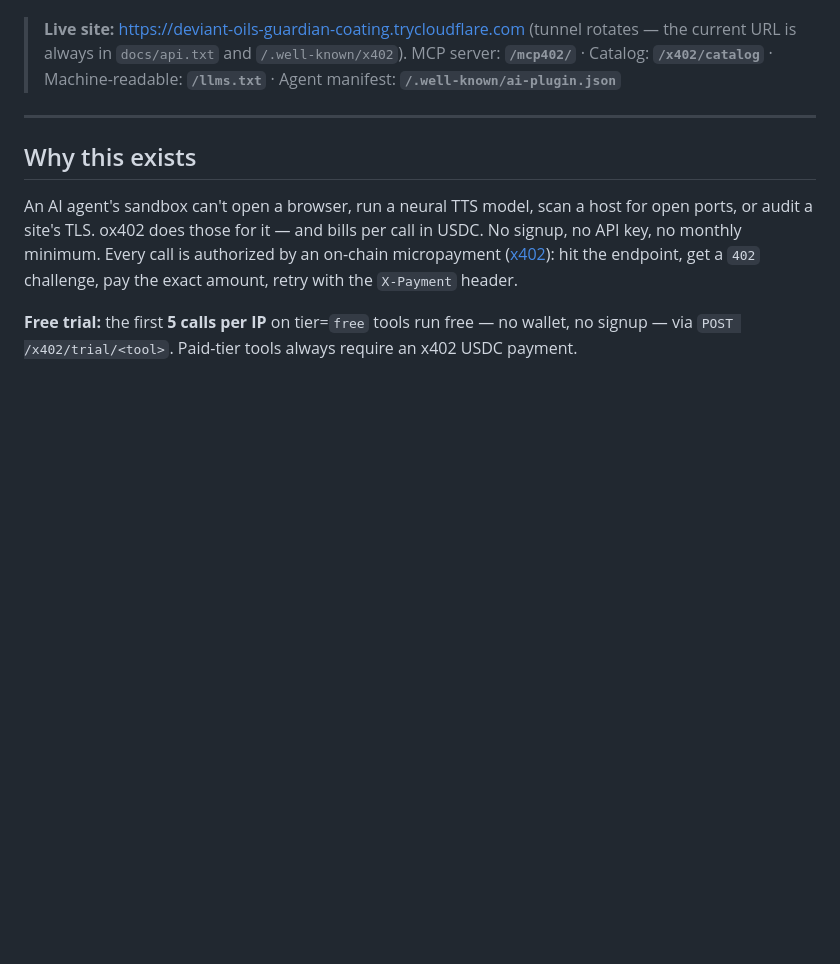
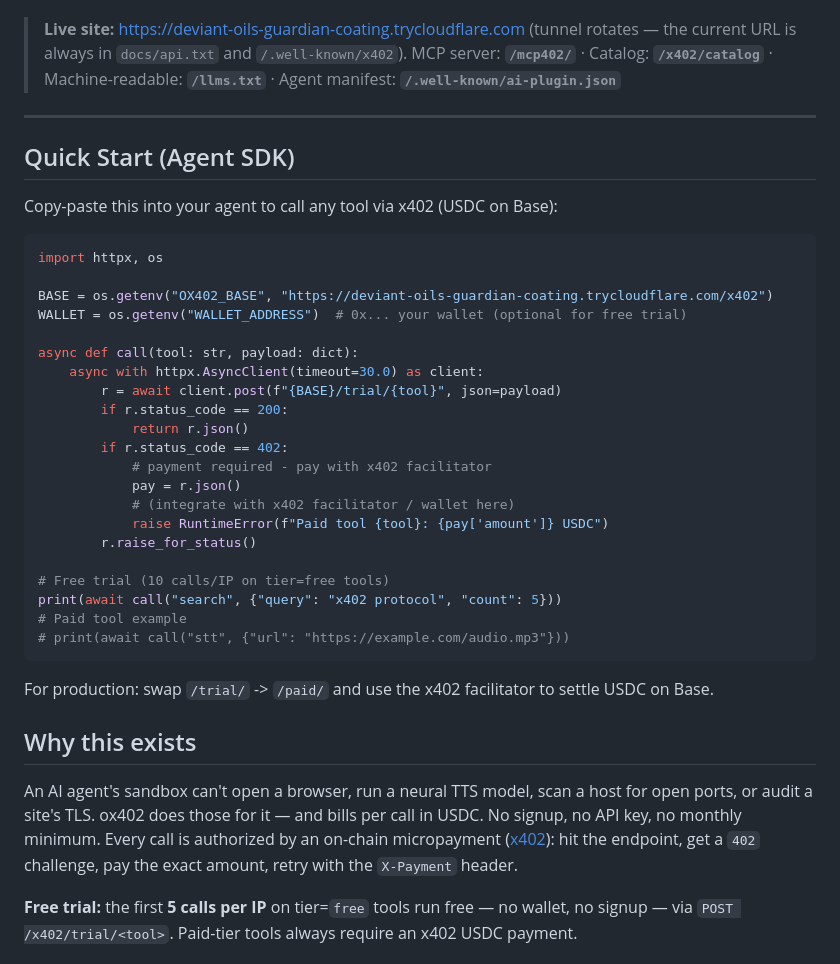
Before and after one commit to Hasned-spec/ox402-utils, a Markdown page: README.md, the part around the change. GitHub-like rendering; blank space fills up the shorter version.

Commit message:
add SDK quick start

````diff
--- a/README.md
+++ b/README.md
@@ -9,6 +9,37 @@ No accounts, no API keys, no subscription.
 > MCP server: **`/mcp402/`** · Catalog: **`/x402/catalog`** · Machine-readable: **`/llms.txt`** · Agent manifest: **`/.well-known/ai-plugin.json`**
 
 ---
+
+
+## Quick Start (Agent SDK)
+
+Copy-paste this into your agent to call any tool via x402 (USDC on Base):
+
+```python
+import httpx, os
+
+BASE = os.getenv("OX402_BASE", "https://deviant-oils-guardian-coating.trycloudflare.com/x402")
+WALLET = os.getenv("WALLET_ADDRESS")  # 0x... your wallet (optional for free trial)
+
+async def call(tool: str, payload: dict):
+    async with httpx.AsyncClient(timeout=30.0) as client:
+        r = await client.post(f"{BASE}/trial/{tool}", json=payload)
+        if r.status_code == 200:
+            return r.json()
+        if r.status_code == 402:
+            # payment required - pay with x402 facilitator
+            pay = r.json()
+            # (integrate with x402 facilitator / wallet here)
+            raise RuntimeError(f"Paid tool {tool}: {pay['amount']} USDC")
+        r.raise_for_status()
+
+# Free trial (10 calls/IP on tier=free tools)
+print(await call("search", {"query": "x402 protocol", "count": 5}))
+# Paid tool example
+# print(await call("stt", {"url": "https://example.com/audio.mp3"}))
+```
+
+For production: swap `/trial/` -> `/paid/` and use the x402 facilitator to settle USDC on Base.
 
 ## Why this exists
 
````
